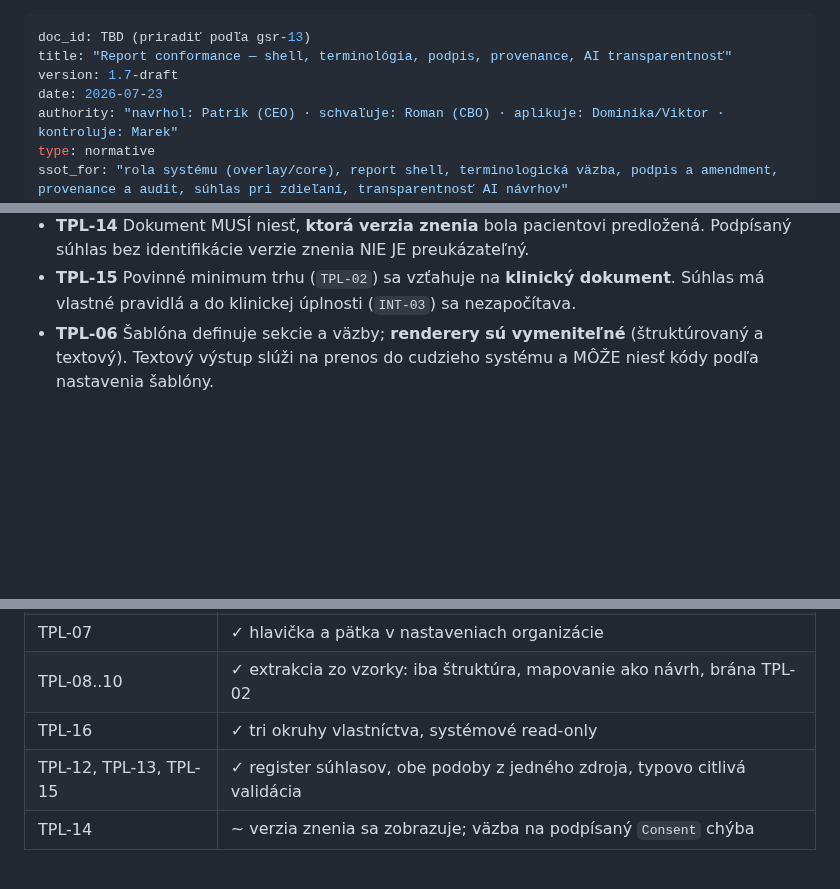
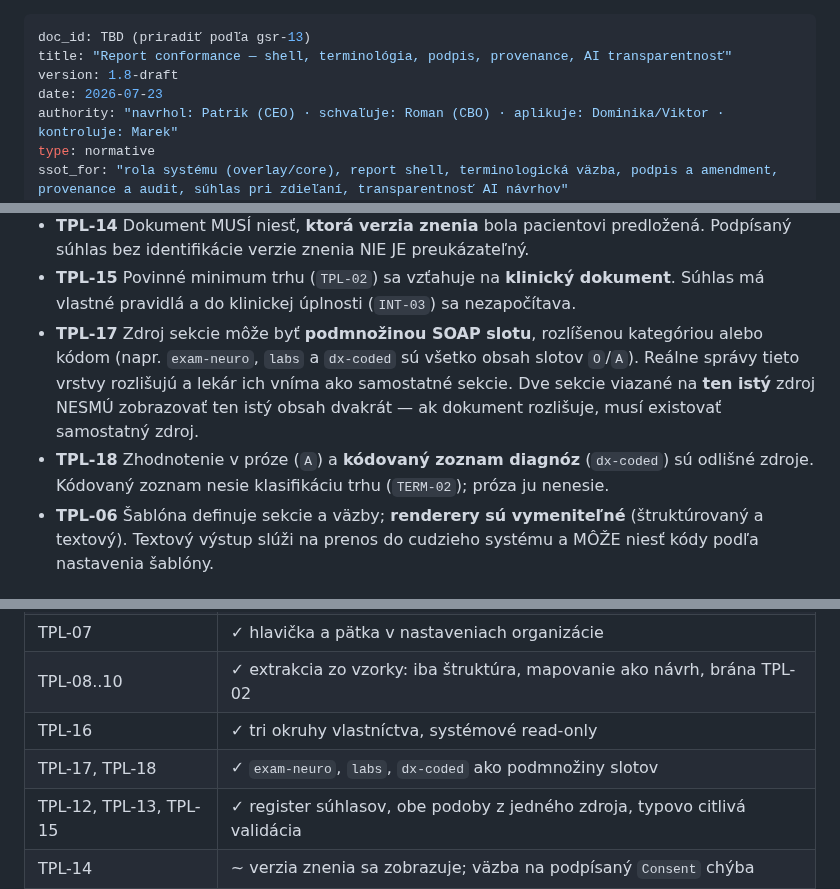
Before and after one commit to patrikkmec-ivx/prototype, a Markdown page: docs/cp-17-tech-report-conformance-standard.md, 3 parts joined by grey strips. GitHub-like rendering; blank space fills up the shorter version.

Commit message:
cp-17 v1.8: TPL-17 (zdroj sekcie moze byt podmnozinou SOAP slotu rozlisenou kategoriou; dve sekcie na tom istom zdroji nesmu duplikovat obsah) a TPL-18 (proza A vs kodovany zoznam diagnoz dx-coded su odlisne zdroje) — vyplynulo z adaptacie realnej ambulantnej spravy FNTT SM

```diff
--- a/docs/cp-17-tech-report-conformance-standard.md
+++ b/docs/cp-17-tech-report-conformance-standard.md
@@ -1,7 +1,7 @@
 ---
 doc_id: TBD (priradiť podľa gsr-13)
 title: "Report conformance — shell, terminológia, podpis, provenance, AI transparentnosť"
-version: 1.7-draft
+version: 1.8-draft
 date: 2026-07-23
 authority: "navrhol: Patrik (CEO) · schvaľuje: Roman (CBO) · aplikuje: Dominika/Viktor · kontroluje: Marek"
 type: normative
@@ -203,6 +203,13 @@ Rozsah: klinický report a jeho životný cyklus. Mimo rozsah: Records knižnica
   Podpísaný súhlas bez identifikácie verzie znenia NIE JE preukázateľný.
 - **TPL-15** Povinné minimum trhu (`TPL-02`) sa vzťahuje na **klinický dokument**.
   Súhlas má vlastné pravidlá a do klinickej úplnosti (`INT-03`) sa nezapočítava.
+- **TPL-17** Zdroj sekcie môže byť **podmnožinou SOAP slotu**, rozlíšenou kategóriou
+  alebo kódom (napr. `exam-neuro`, `labs` a `dx-coded` sú všetko obsah slotov `O`/`A`).
+  Reálne správy tieto vrstvy rozlišujú a lekár ich vníma ako samostatné sekcie.
+  Dve sekcie viazané na **ten istý** zdroj NESMÚ zobrazovať ten istý obsah dvakrát —
+  ak dokument rozlišuje, musí existovať samostatný zdroj.
+- **TPL-18** Zhodnotenie v próze (`A`) a **kódovaný zoznam diagnóz** (`dx-coded`) sú
+  odlišné zdroje. Kódovaný zoznam nesie klasifikáciu trhu (`TERM-02`); próza ju nenesie.
 - **TPL-06** Šablóna definuje sekcie a väzby; **renderery sú vymeniteľné**
   (štruktúrovaný a textový). Textový výstup slúži na prenos do cudzieho systému
   a MÔŽE niesť kódy podľa nastavenia šablóny.
@@ -304,6 +311,7 @@ vedome placeholdery a NIE sú zhodné s normou:
 | TPL-07 | ✓ hlavička a pätka v nastaveniach organizácie |
 | TPL-08..10 | ✓ extrakcia zo vzorky: iba štruktúra, mapovanie ako návrh, brána TPL-02 |
 | TPL-16 | ✓ tri okruhy vlastníctva, systémové read-only |
+| TPL-17, TPL-18 | ✓ `exam-neuro`, `labs`, `dx-coded` ako podmnožiny slotov |
 | TPL-12, TPL-13, TPL-15 | ✓ register súhlasov, obe podoby z jedného zdroja, typovo citlivá validácia |
 | TPL-14 | ~ verzia znenia sa zobrazuje; väzba na podpísaný `Consent` chýba |
 | INT-03 | ✓ coverage |
```
